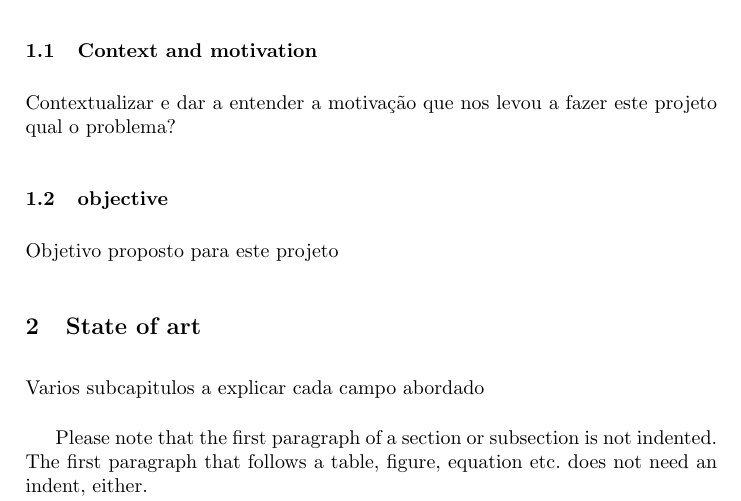
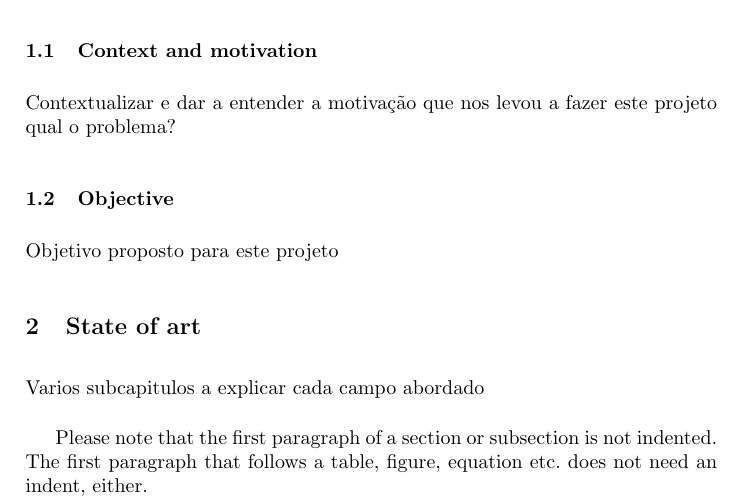
Before and after one commit to AdrianoSilva19/Projeto, a LaTeX paper (escrita/projeto_as.tex): part of page 1 of 3, cut so that both start at the same text. Compiled offline with pdfLaTeX.

Commit message:
atualização do texto

```diff
--- a/escrita/projeto_as.tex
+++ b/escrita/projeto_as.tex
@@ -45,7 +45,7 @@ The abstract should briefly summarize the contents of the paper in
 \subsection{Context and motivation}
 Contextualizar e dar a entender a motivação que nos levou a fazer este projeto
 qual o problema?
-\subsection{objective}
+\subsection{Objective}
 Objetivo proposto para este projeto
 \section{State of art}
 Varios subcapitulos a explicar cada campo abordado\\
```
Also changed, not shown: escrita/projeto_as.pdf, 4 other files.
